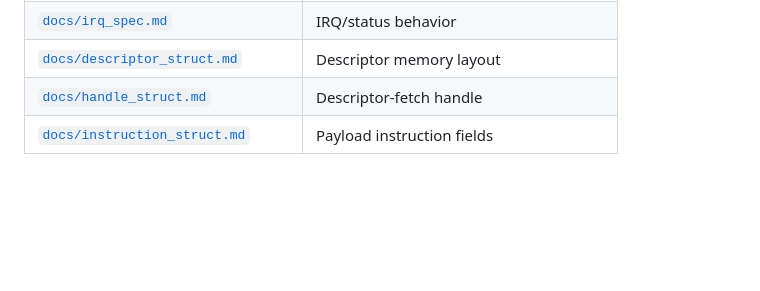
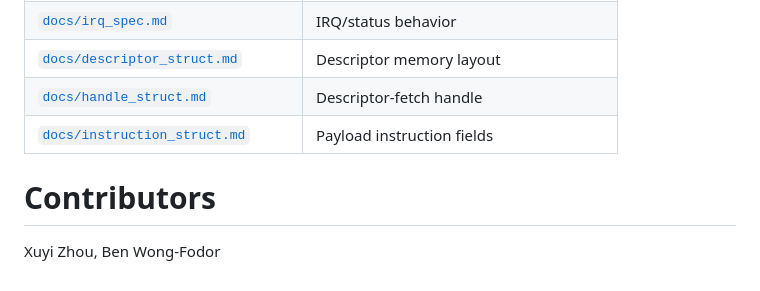
Before and after one commit to xuyizhou8129/axi-dma-engine, a Markdown page: README.md, the part around the change. GitHub-like rendering; blank space fills up the shorter version.

Commit message:
minor internal logic changes with documentation

```diff
--- a/README.md
+++ b/README.md
@@ -48,3 +48,7 @@ The diagram matches the main internal blocks:
 | [`docs/descriptor_struct.md`](docs/descriptor_struct.md) | Descriptor memory layout |
 | [`docs/handle_struct.md`](docs/handle_struct.md) | Descriptor-fetch handle |
 | [`docs/instruction_struct.md`](docs/instruction_struct.md) | Payload instruction fields |
+
+
+# Contributors
+Xuyi Zhou, Ben Wong-Fodor
```
